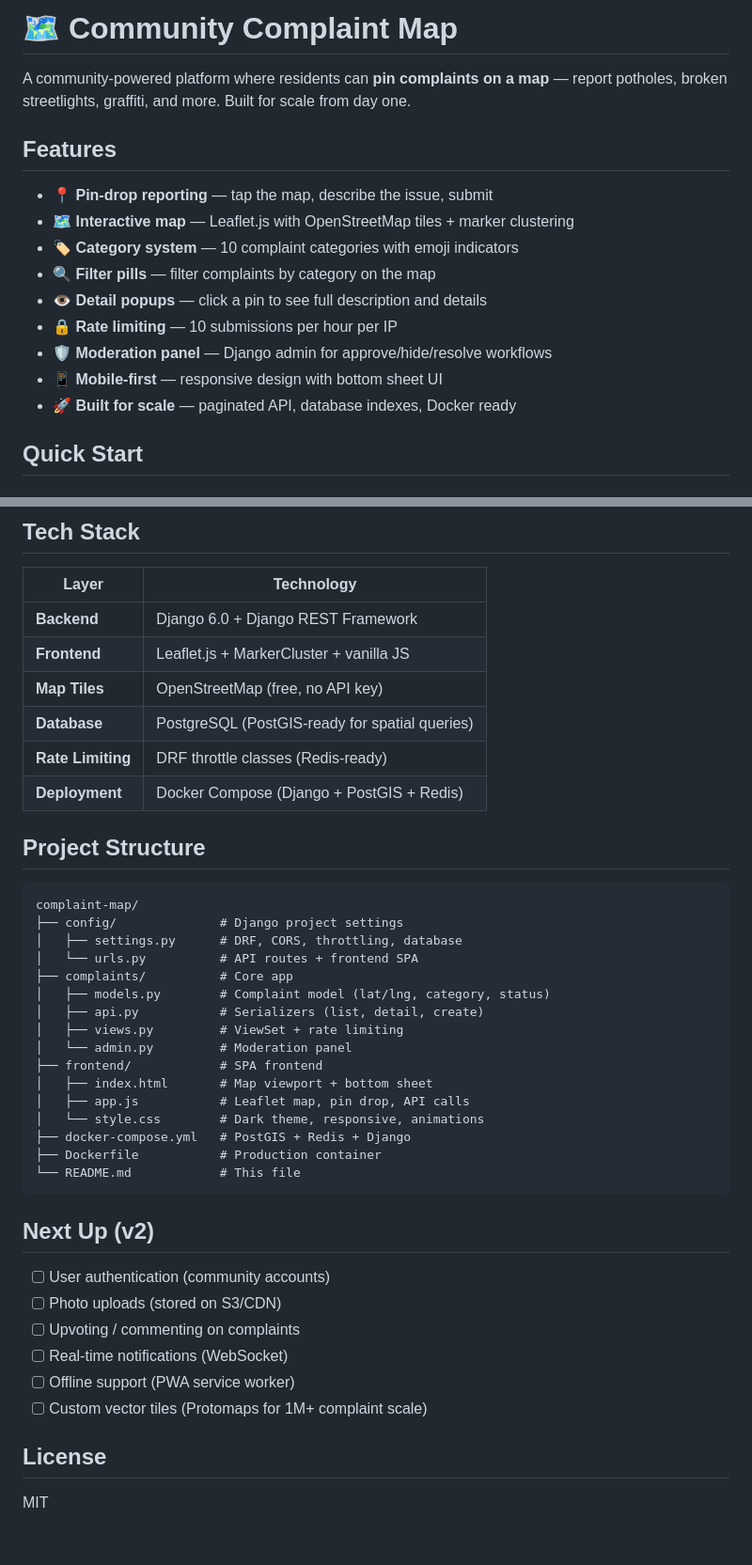
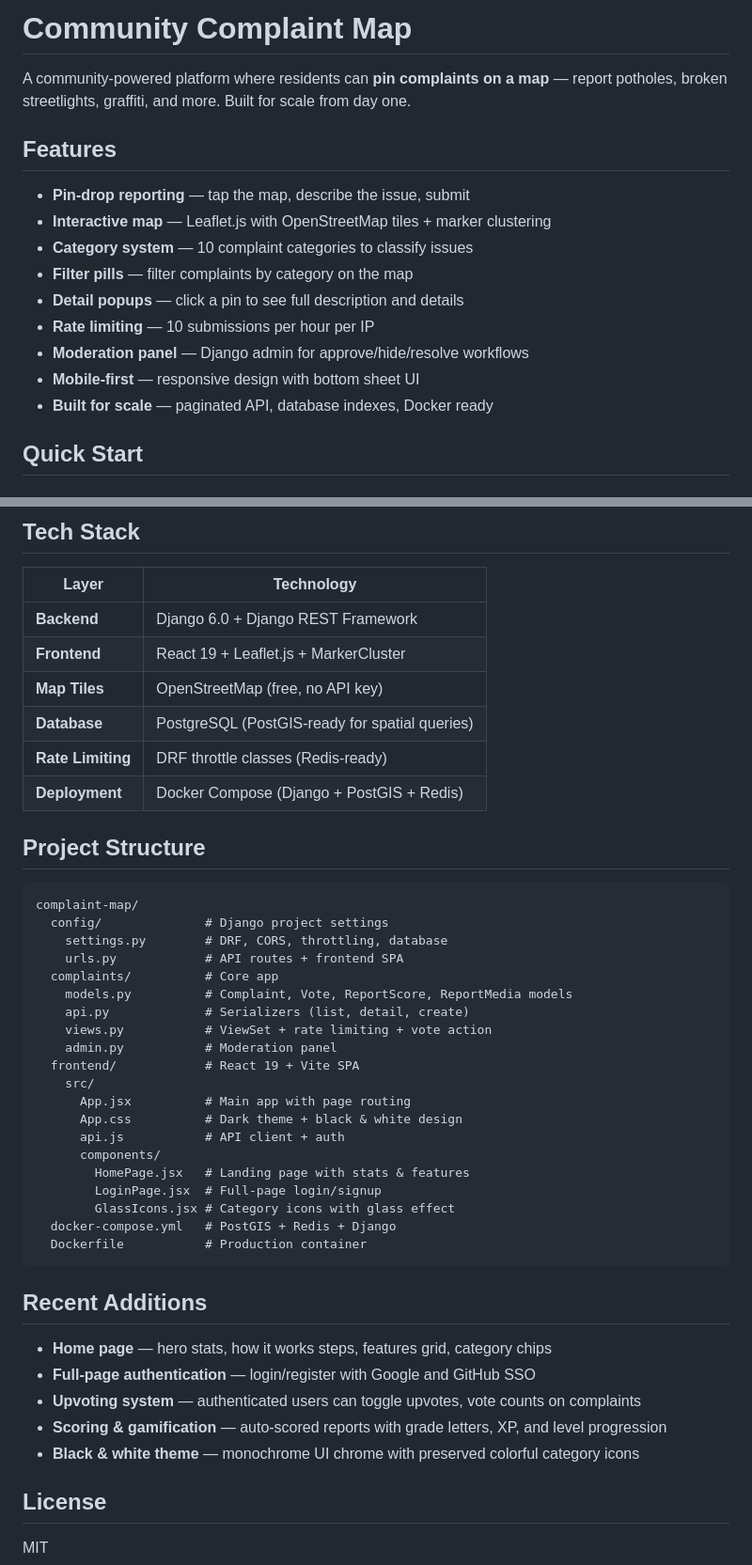
Before and after one commit to justrhey/Co-map, a Markdown page: README.md, 2 parts joined by grey strips. Shown at 94% size. GitHub-like rendering; blank space fills up the shorter version.

Commit message:
Remove emojis from README

````diff
--- a/README.md
+++ b/README.md
@@ -1,18 +1,18 @@
-# 🗺️ Community Complaint Map
+# Community Complaint Map
 
 A community-powered platform where residents can **pin complaints on a map** — report potholes, broken streetlights, graffiti, and more. Built for scale from day one.
 
 ## Features
 
-- 📍 **Pin-drop reporting** — tap the map, describe the issue, submit
-- 🗺️ **Interactive map** — Leaflet.js with OpenStreetMap tiles + marker clustering
-- 🏷️ **Category system** — 10 complaint categories with emoji indicators
-- 🔍 **Filter pills** — filter complaints by category on the map
-- 👁️ **Detail popups** — click a pin to see full description and details
-- 🔒 **Rate limiting** — 10 submissions per hour per IP
-- 🛡️ **Moderation panel** — Django admin for approve/hide/resolve workflows
-- 📱 **Mobile-first** — responsive design with bottom sheet UI
-- 🚀 **Built for scale** — paginated API, database indexes, Docker ready
+- **Pin-drop reporting** — tap the map, describe the issue, submit
+- **Interactive map** — Leaflet.js with OpenStreetMap tiles + marker clustering
+- **Category system** — 10 complaint categories to classify issues
+- **Filter pills** — filter complaints by category on the map
+- **Detail popups** — click a pin to see full description and details
+- **Rate limiting** — 10 submissions per hour per IP
+- **Moderation panel** — Django admin for approve/hide/resolve workflows
+- **Mobile-first** — responsive design with bottom sheet UI
+- **Built for scale** — paginated API, database indexes, Docker ready
 
 ## Quick Start
 
@@ -90,7 +90,7 @@ docker compose up -d
 | Layer | Technology |
 |-------|-----------|
 | **Backend** | Django 6.0 + Django REST Framework |
-| **Frontend** | Leaflet.js + MarkerCluster + vanilla JS |
+| **Frontend** | React 19 + Leaflet.js + MarkerCluster |
 | **Map Tiles** | OpenStreetMap (free, no API key) |
 | **Database** | PostgreSQL (PostGIS-ready for spatial queries) |
 | **Rate Limiting** | DRF throttle classes (Redis-ready) |
@@ -100,31 +100,34 @@ docker compose up -d
 
 ```
 complaint-map/
-├── config/              # Django project settings
-│   ├── settings.py      # DRF, CORS, throttling, database
-│   └── urls.py          # API routes + frontend SPA
-├── complaints/          # Core app
-│   ├── models.py        # Complaint model (lat/lng, category, status)
-│   ├── api.py           # Serializers (list, detail, create)
-│   ├── views.py         # ViewSet + rate limiting
-│   └── admin.py         # Moderation panel
-├── frontend/            # SPA frontend
-│   ├── index.html       # Map viewport + bottom sheet
-│   ├── app.js           # Leaflet map, pin drop, API calls
-│   └── style.css        # Dark theme, responsive, animations
-├── docker-compose.yml   # PostGIS + Redis + Django
-├── Dockerfile           # Production container
-└── README.md            # This file
+  config/              # Django project settings
+    settings.py        # DRF, CORS, throttling, database
+    urls.py            # API routes + frontend SPA
+  complaints/          # Core app
+    models.py          # Complaint, Vote, ReportScore, ReportMedia models
+    api.py             # Serializers (list, detail, create)
+    views.py           # ViewSet + rate limiting + vote action
+    admin.py           # Moderation panel
+  frontend/            # React 19 + Vite SPA
+    src/
+      App.jsx          # Main app with page routing
+      App.css          # Dark theme + black & white design
+      api.js           # API client + auth
+      components/
+        HomePage.jsx   # Landing page with stats & features
+        LoginPage.jsx  # Full-page login/signup
+        GlassIcons.jsx # Category icons with glass effect
+  docker-compose.yml   # PostGIS + Redis + Django
+  Dockerfile           # Production container
 ```
 
-## Next Up (v2)
+## Recent Additions
 
-- [ ] User authentication (community accounts)
-- [ ] Photo uploads (stored on S3/CDN)
-- [ ] Upvoting / commenting on complaints
-- [ ] Real-time notifications (WebSocket)
-- [ ] Offline support (PWA service worker)
-- [ ] Custom vector tiles (Protomaps for 1M+ complaint scale)
+- **Home page** — hero stats, how it works steps, features grid, category chips
+- **Full-page authentication** — login/register with Google and GitHub SSO
+- **Upvoting system** — authenticated users can toggle upvotes, vote counts on complaints
+- **Scoring & gamification** — auto-scored reports with grade letters, XP, and level progression
+- **Black & white theme** — monochrome UI chrome with preserved colorful category icons
 
 ## License
 
````
